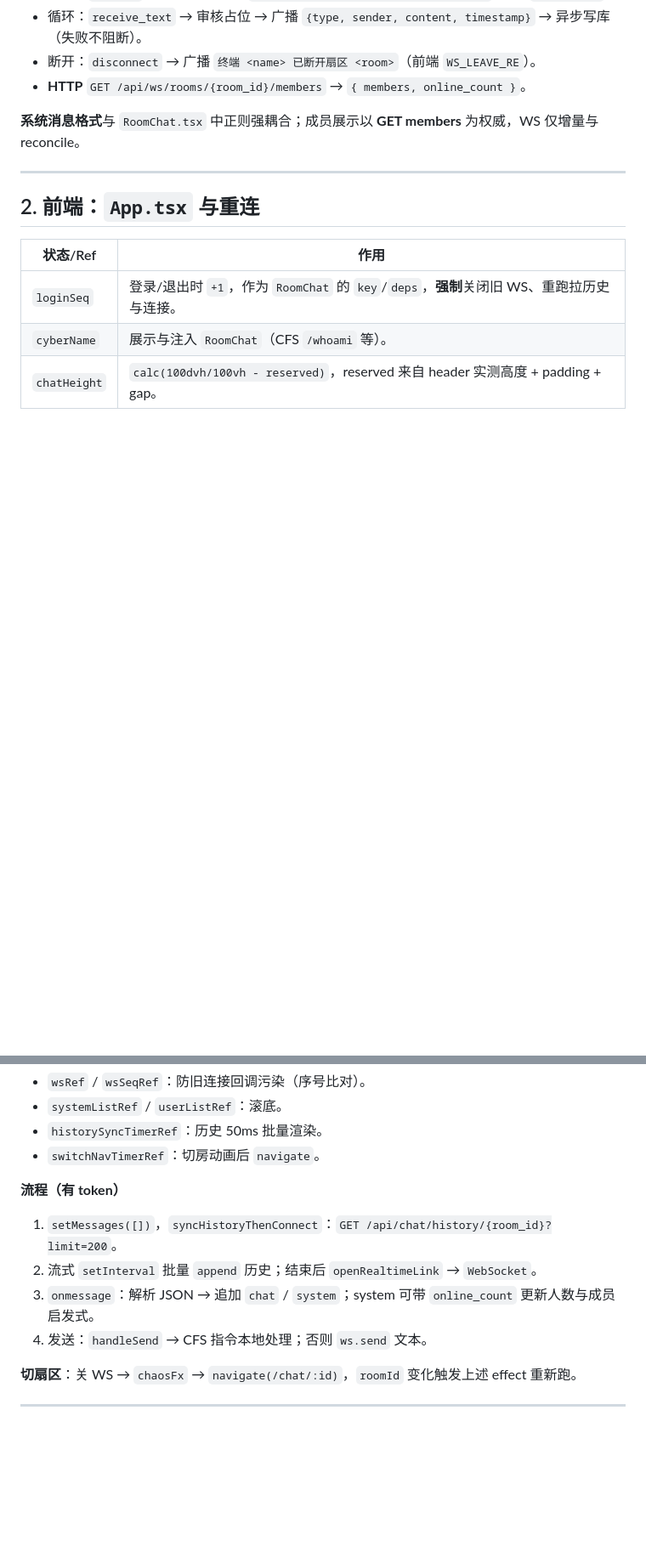
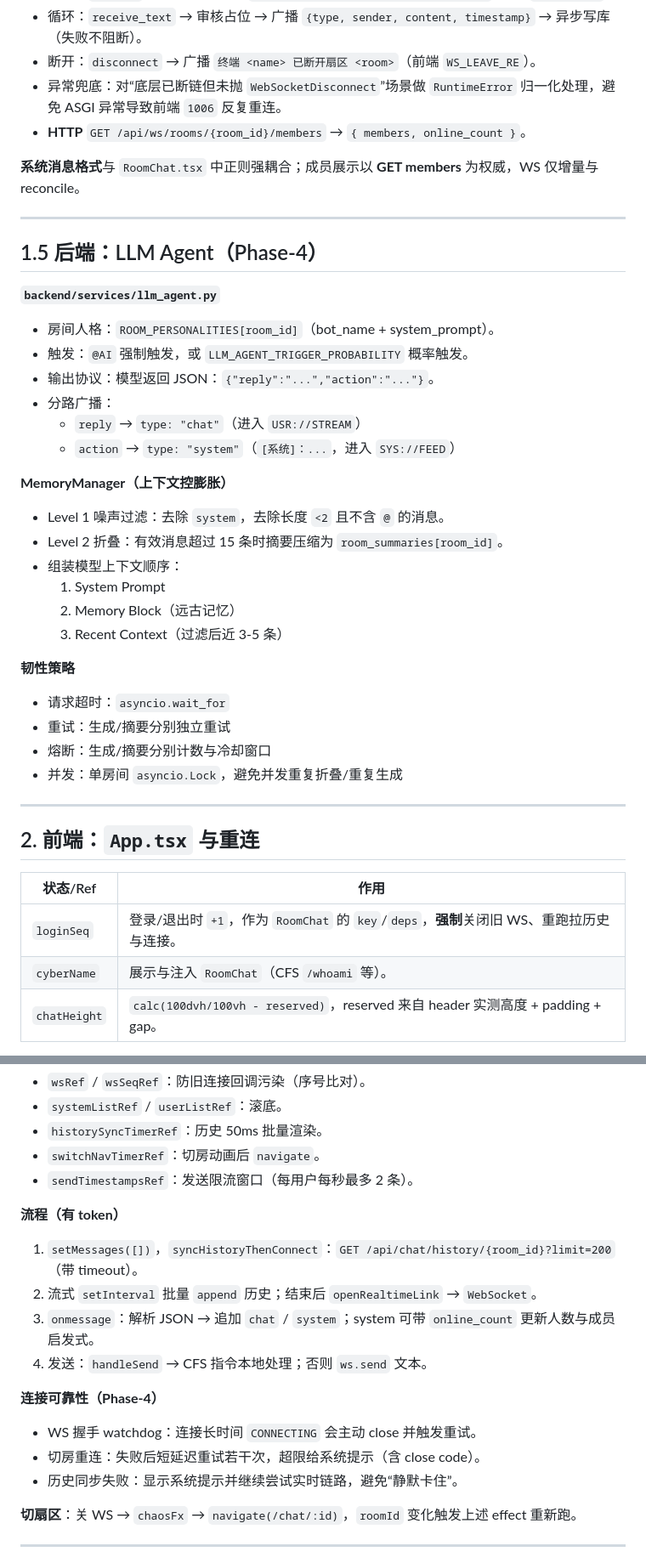
Before and after one commit to houkemian/cyber-chat, a Markdown page: docs/LOGIC_FLOW.md, 2 parts joined by grey strips. Shown at 85% size. GitHub-like rendering; blank space fills up the shorter version.

```diff
--- a/docs/LOGIC_FLOW.md
+++ b/docs/LOGIC_FLOW.md
@@ -27,9 +27,39 @@
 - 接入：`connect` → 广播系统消息 `[系统]: 终端 <name> 已接入扇区 <room>。`（前端 `WS_JOIN_RE`）。
 - 循环：`receive_text` → 审核占位 → 广播 `{type, sender, content, timestamp}` → 异步写库（失败不阻断）。
 - 断开：`disconnect` → 广播 `终端 <name> 已断开扇区 <room>`（前端 `WS_LEAVE_RE`）。
+- 异常兜底：对“底层已断链但未抛 `WebSocketDisconnect`”场景做 `RuntimeError` 归一化处理，避免 ASGI 异常导致前端 `1006` 反复重连。
 - **HTTP** `GET /api/ws/rooms/{room_id}/members` → `{ members, online_count }`。
 
 **系统消息格式**与 `RoomChat.tsx` 中正则强耦合；成员展示以 **GET members** 为权威，WS 仅增量与 reconcile。
+
+---
+
+## 1.5 后端：LLM Agent（Phase-4）
+
+**`backend/services/llm_agent.py`**
+
+- 房间人格：`ROOM_PERSONALITIES[room_id]`（bot_name + system_prompt）。
+- 触发：`@AI` 强制触发，或 `LLM_AGENT_TRIGGER_PROBABILITY` 概率触发。
+- 输出协议：模型返回 JSON：`{"reply":"...","action":"..."}`。
+- 分路广播：
+  - `reply` → `type: "chat"`（进入 `USR://STREAM`）
+  - `action` → `type: "system"`（`[系统]：...`，进入 `SYS://FEED`）
+
+**MemoryManager（上下文控膨胀）**
+
+- Level 1 噪声过滤：去除 `system`，去除长度 `<2` 且不含 `@` 的消息。
+- Level 2 折叠：有效消息超过 15 条时摘要压缩为 `room_summaries[room_id]`。
+- 组装模型上下文顺序：
+  1) System Prompt
+  2) Memory Block（远古记忆）
+  3) Recent Context（过滤后近 3-5 条）
+
+**韧性策略**
+
+- 请求超时：`asyncio.wait_for`
+- 重试：生成/摘要分别独立重试
+- 熔断：生成/摘要分别计数与冷却窗口
+- 并发：单房间 `asyncio.Lock`，避免并发重复折叠/重复生成
 
 ---
 
@@ -66,13 +96,20 @@
 - `systemListRef` / `userListRef`：滚底。
 - `historySyncTimerRef`：历史 50ms 批量渲染。
 - `switchNavTimerRef`：切房动画后 `navigate`。
+- `sendTimestampsRef`：发送限流窗口（每用户每秒最多 2 条）。
 
 **流程（有 token）**
 
-1. `setMessages([])`，`syncHistoryThenConnect`：`GET /api/chat/history/{room_id}?limit=200`。
+1. `setMessages([])`，`syncHistoryThenConnect`：`GET /api/chat/history/{room_id}?limit=200`（带 timeout）。
 2. 流式 `setInterval` 批量 `append` 历史；结束后 `openRealtimeLink` → `WebSocket`。
 3. `onmessage`：解析 JSON → 追加 `chat` / `system`；system 可带 `online_count` 更新人数与成员启发式。
 4. 发送：`handleSend` → CFS 指令本地处理；否则 `ws.send` 文本。
+
+**连接可靠性（Phase-4）**
+
+- WS 握手 watchdog：连接长时间 `CONNECTING` 会主动 close 并触发重试。
+- 切房重连：失败后短延迟重试若干次，超限给系统提示（含 close code）。
+- 历史同步失败：显示系统提示并继续尝试实时链路，避免“静默卡住”。
 
 **切扇区**：关 WS → `chaosFx` → `navigate(/chat/:id)`，`roomId` 变化触发上述 effect 重新跑。
 
```
Also changed, not shown: docs/SNAPSHOT_MINI.md (+22 -8 lines).
